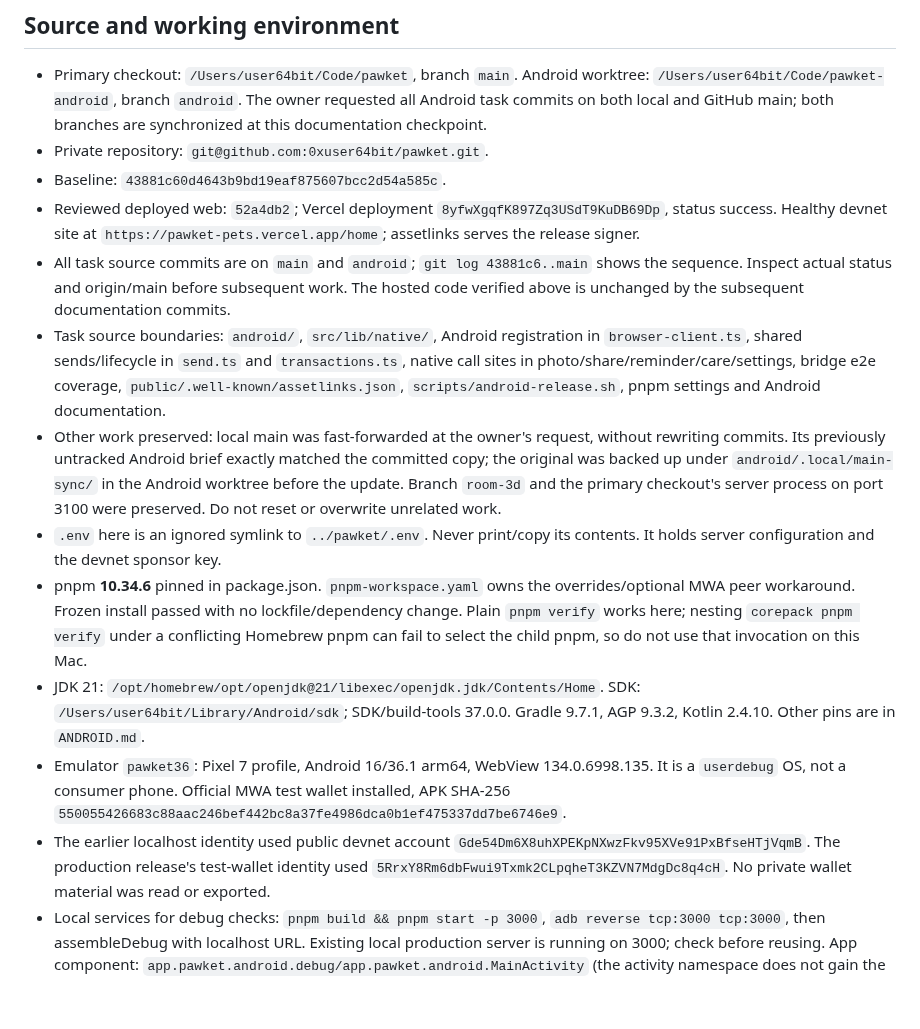
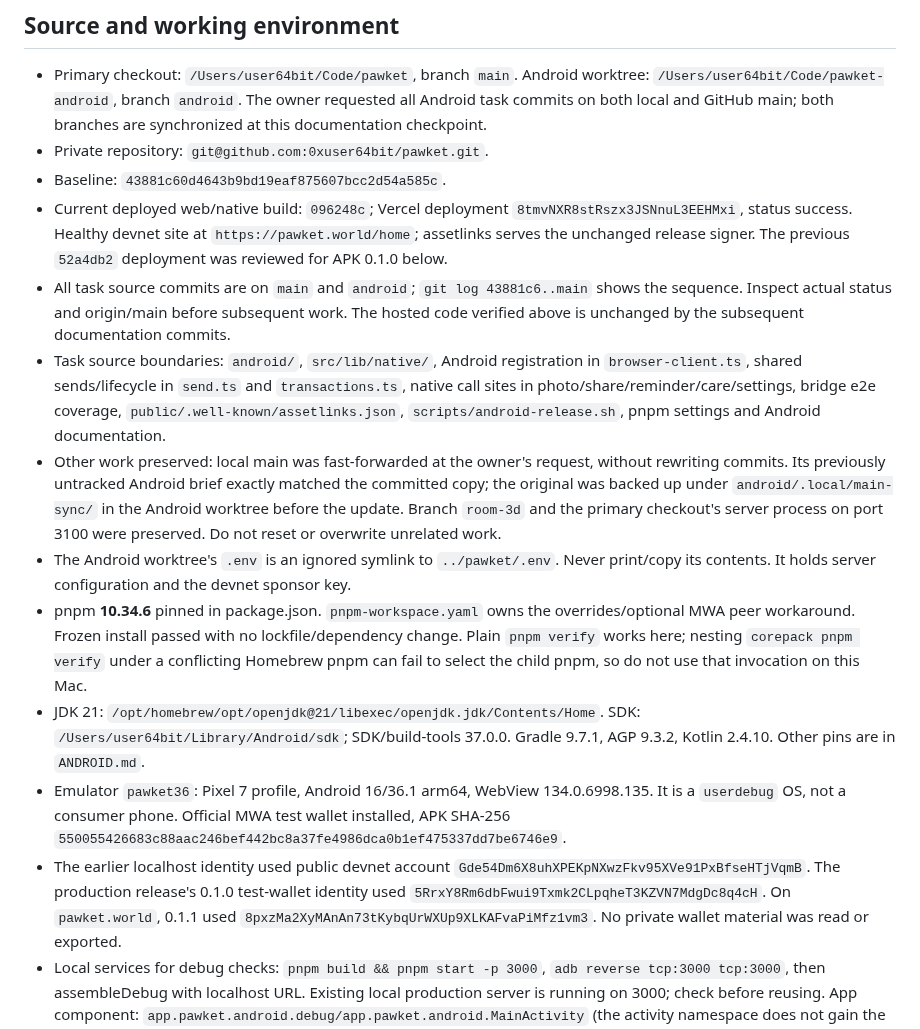
Before and after one commit to 0xuser64bit/pawket, a Markdown page: docs/ANDROID-HANDOFF.md, the part around one of its changes. Drawn GitHub-style; blank space fills up the shorter version.

```diff
--- a/docs/ANDROID-HANDOFF.md
+++ b/docs/ANDROID-HANDOFF.md
@@ -26,9 +26,10 @@ Reviewer and store materials: `ANDROID-SUBMISSION.md`.
   both branches are synchronized at this documentation checkpoint.
 - Private repository: `git@github.com:0xuser64bit/pawket.git`.
 - Baseline: `43881c60d4643b9bd19eaf875607bcc2d54a585c`.
-- Reviewed deployed web: `52a4db2`; Vercel deployment
-  `8yfwXgqfK897Zq3USdT9KuDB69Dp`, status success. Healthy devnet site at
-  `https://pawket-pets.vercel.app/home`; assetlinks serves the release signer.
+- Current deployed web/native build: `096248c`; Vercel deployment
+  `8tmvNXR8stRszx3JSNnuL3EEHMxi`, status success. Healthy devnet site at
+  `https://pawket.world/home`; assetlinks serves the unchanged release signer.
+  The previous `52a4db2` deployment was reviewed for APK 0.1.0 below.
 - All task source commits are on `main` and `android`;
   `git log 43881c6..main` shows the sequence. Inspect actual status and
   origin/main before subsequent work. The hosted code verified above is
@@ -44,7 +45,7 @@ Reviewer and store materials: `ANDROID-SUBMISSION.md`.
   `android/.local/main-sync/` in the Android worktree before the update.
   Branch `room-3d` and the primary checkout's server process on port 3100 were
   preserved. Do not reset or overwrite unrelated work.
-- `.env` here is an ignored symlink to `../pawket/.env`. Never print/copy its
+- The Android worktree's `.env` is an ignored symlink to `../pawket/.env`. Never print/copy its
   contents. It holds server configuration and the devnet sponsor key.
 - pnpm **10.34.6** pinned in package.json. `pnpm-workspace.yaml` owns the
   overrides/optional MWA peer workaround. Frozen install passed with no
@@ -60,7 +61,8 @@ Reviewer and store materials: `ANDROID-SUBMISSION.md`.
   `550055426683c88aac246bef442bc8a37fe4986dca0b1ef475337dd7be6746e9`.
 - The earlier localhost identity used public devnet account
   `Gde54Dm6X8uhXPEKpNXwzFkv95XVe91PxBfseHTjVqmB`. The production release's
-  test-wallet identity used `5RrxY8Rm6dbFwui9Txmk2CLpqheT3KZVN7MdgDc8q4cH`.
+  0.1.0 test-wallet identity used `5RrxY8Rm6dbFwui9Txmk2CLpqheT3KZVN7MdgDc8q4cH`.
+  On `pawket.world`, 0.1.1 used `8pxzMa2XyMAnAn73tKybqUrWXUp9XLKAFvaPiMfz1vm3`.
   No private wallet material was read or exported.
 - Local services for debug checks: `pnpm build && pnpm start -p 3000`,
   `adb reverse tcp:3000 tcp:3000`, then assembleDebug with localhost URL.
```
Also changed, not shown: other parts of docs/ANDROID-HANDOFF.md (+63 -16 lines), docs/ANDROID-SUBMISSION.md (+8 -2 lines).
